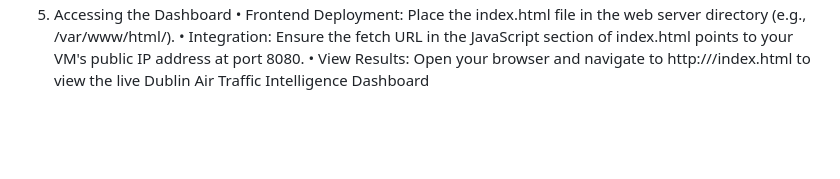
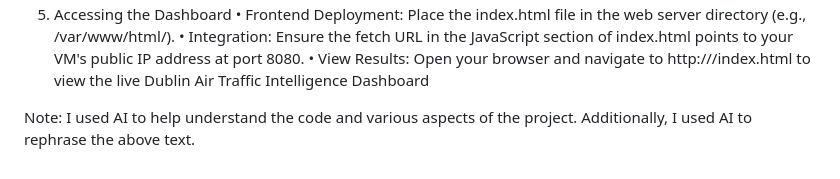
Before and after one commit to adilrafi/dublin-flight-data, a Markdown page: README.md, the part around the change. Rendered like a GitHub page; blank space fills up the shorter version.

```diff
--- a/README.md
+++ b/README.md
@@ -61,3 +61,5 @@ o	Example: */15 * * * * /home/<user>/venv/bin/python3 /home/<user>/Programming-D
 •	Frontend Deployment: Place the index.html file in the web server directory (e.g., /var/www/html/).
 •	Integration: Ensure the fetch URL in the JavaScript section of index.html points to your VM's public IP address at port 8080.
 •	View Results: Open your browser and navigate to http://<Your-VM-IP>/index.html to view the live Dublin Air Traffic Intelligence Dashboard
+
+Note: I used AI to help understand the code and various aspects of the project. Additionally, I used AI to rephrase the above text.
```
